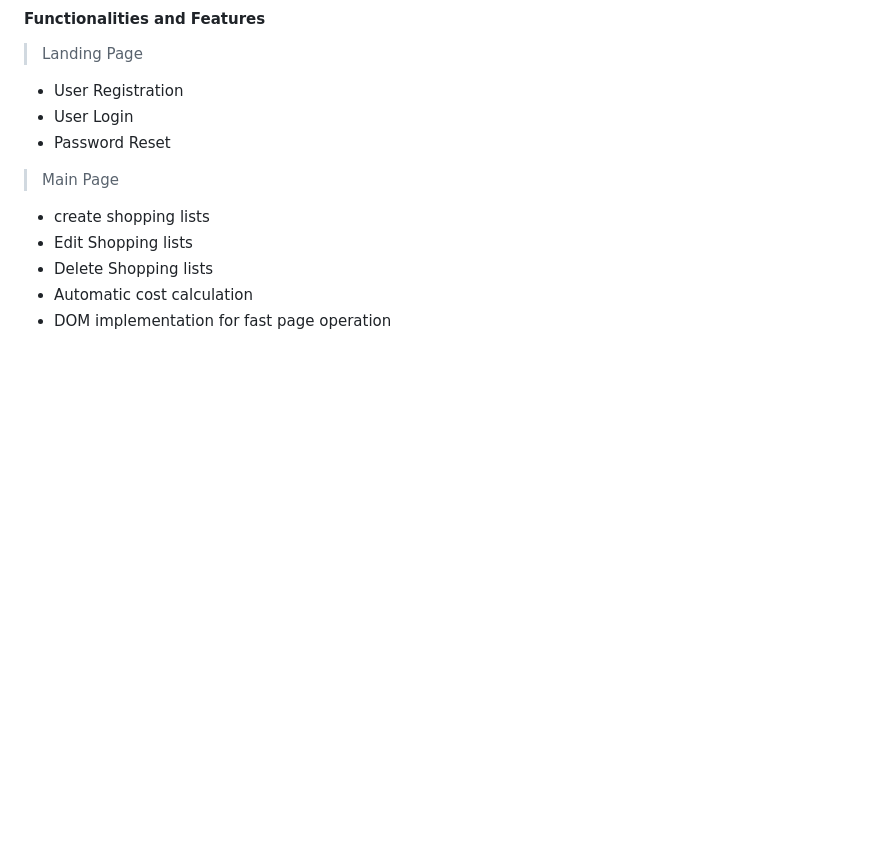
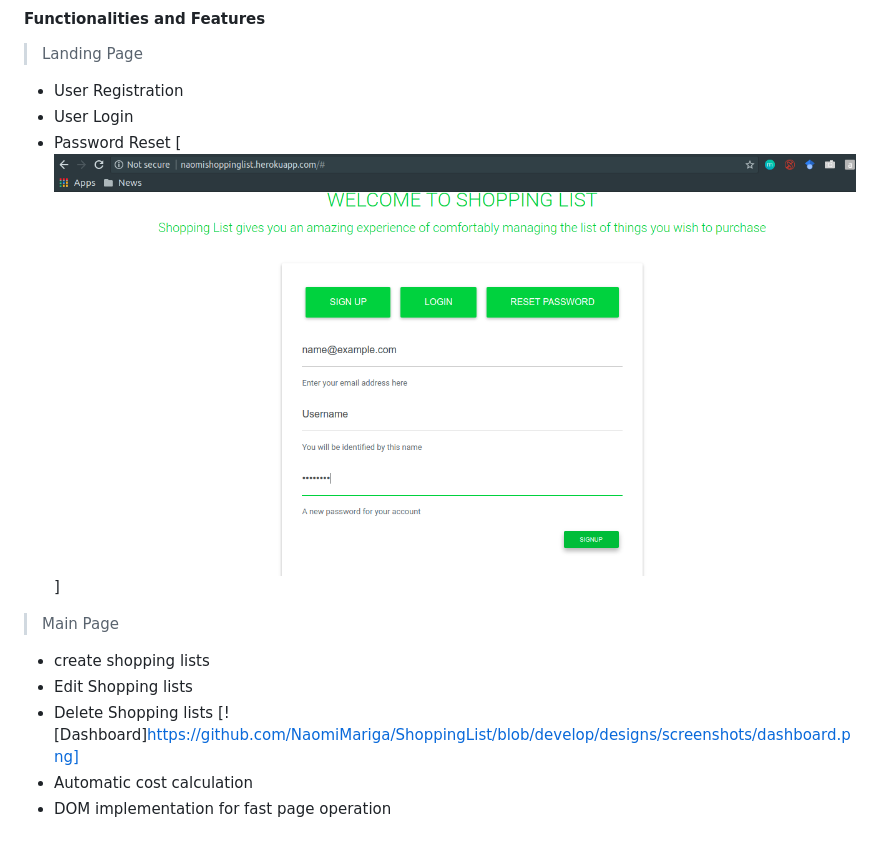
Before and after one commit to NaomiMariga/ShoppingList, a Markdown page: README.md, the part around the change. Rendered like a GitHub page; pictures changed too: designs/screenshots/index_page.png; blank space fills up the shorter version.

```diff
--- a/README.md
+++ b/README.md
@@ -10,9 +10,11 @@ Dummy login enabled by clicking the login button for testing
 - User Registration
 - User Login
 - Password Reset
+[![Index page](https://github.com/NaomiMariga/ShoppingList/blob/develop/designs/screenshots/index_page.png)]
 > Main Page
 - create shopping lists
 - Edit Shopping lists
 - Delete Shopping lists
+[![Dashboard]https://github.com/NaomiMariga/ShoppingList/blob/develop/designs/screenshots/dashboard.png]
 - Automatic cost calculation
 - DOM implementation for fast page operation
```
Also changed, not shown: designs/screenshots/dashboard.png.
